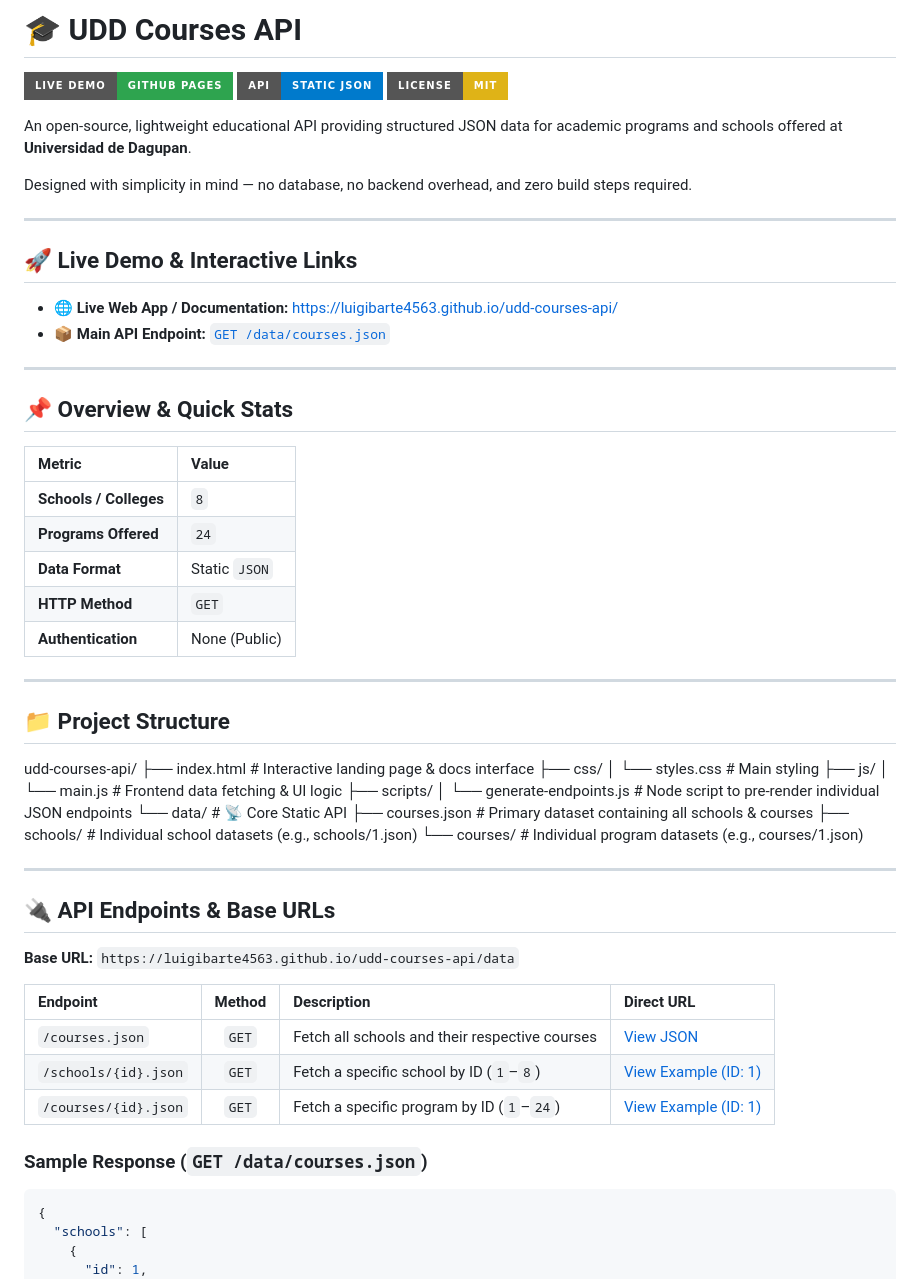
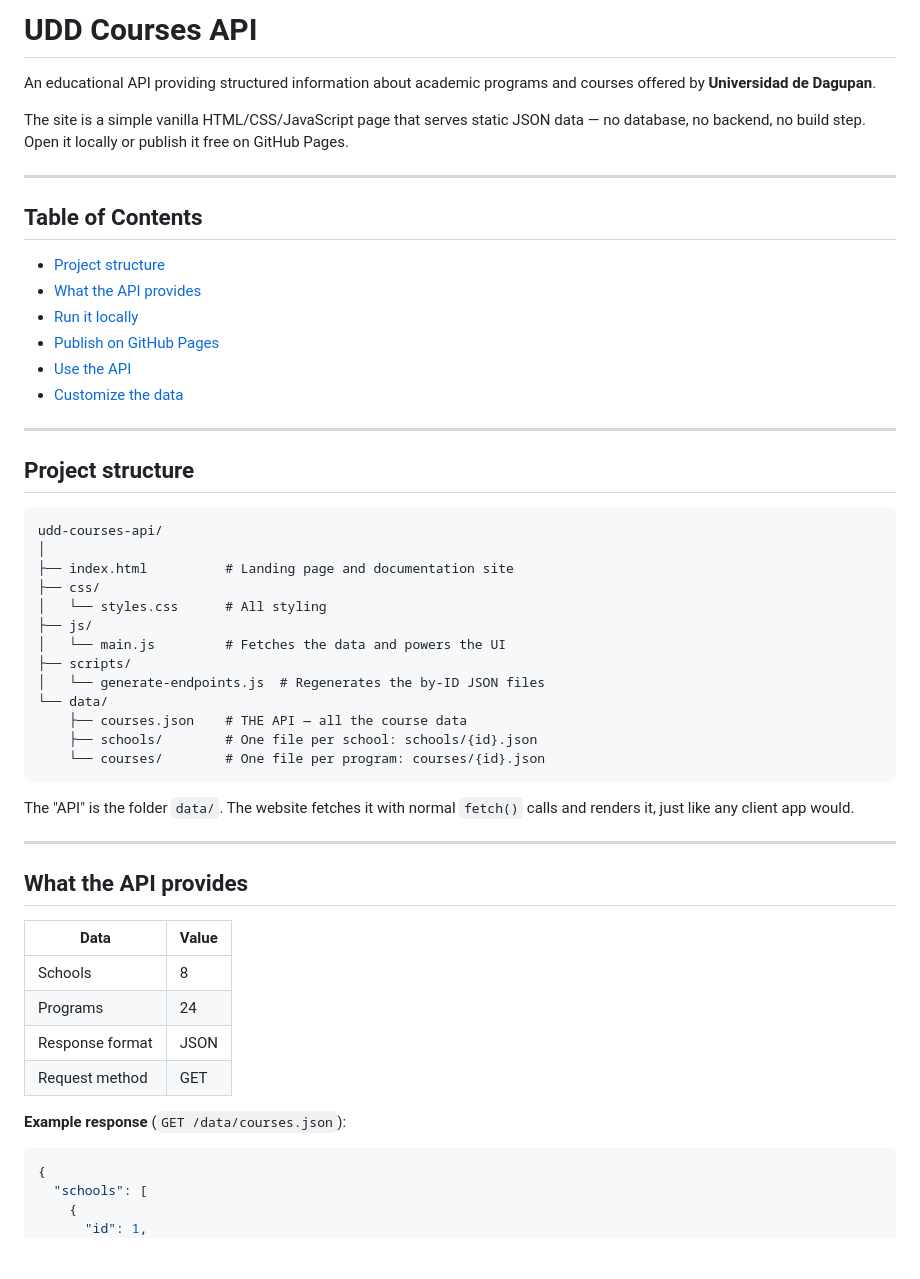
Before and after one commit to Luigibarte4563/udd-courses-api, a Markdown page: README.md, the part around one of its changes. GitHub-like rendering; badges without logos; blank space fills up the shorter version.

````diff
--- a/README.md
+++ b/README.md
@@ -1,63 +1,54 @@
-# 🎓 UDD Courses API
+# UDD Courses API
 
-[![Live Demo](https://img.shields.io/badge/Live_Demo-GitHub_Pages-2ea44f?style=for-the-badge&logo=github)](https://luigibarte4563.github.io/udd-courses-api/)
-[![API Status](https://img.shields.io/badge/API-Static_JSON-007acc?style=for-the-badge&logo=json)](https://luigibarte4563.github.io/udd-courses-api/data/courses.json)
-[![License: MIT](https://img.shields.io/badge/License-MIT-yellow.svg?style=for-the-badge)](LICENSE)
+An educational API providing structured information about academic programs and courses offered by **Universidad de Dagupan**.
 
-An open-source, lightweight educational API providing structured JSON data for academic programs and schools offered at **Universidad de Dagupan**.
-
-Designed with simplicity in mind — no database, no backend overhead, and zero build steps required.
+The site is a simple vanilla HTML/CSS/JavaScript page that serves static JSON data — no database, no backend, no build step. Open it locally or publish it free on GitHub Pages.
 
 ---
 
-## 🚀 Live Demo & Interactive Links
+## Table of Contents
 
-- **🌐 Live Web App / Documentation:** [https://luigibarte4563.github.io/udd-courses-api/](https://luigibarte4563.github.io/udd-courses-api/)
-- **📦 Main API Endpoint:** [`GET /data/courses.json`](https://luigibarte4563.github.io/udd-courses-api/data/courses.json)
+- [Project structure](#project-structure)
+- [What the API provides](#what-the-api-provides)
+- [Run it locally](#run-it-locally)
+- [Publish on GitHub Pages](#publish-on-github-pages)
+- [Use the API](#use-the-api)
+- [Customize the data](#customize-the-data)
 
 ---
 
-## 📌 Overview & Quick Stats
+## Project structure
 
-| Metric | Value |
-| :--- | :--- |
-| **Schools / Colleges** | `8` |
-| **Programs Offered** | `24` |
-| **Data Format** | Static `JSON` |
-| **HTTP Method** | `GET` |
-| **Authentication** | None (Public) |
+```
+udd-courses-api/
+│
+├── index.html          # Landing page and documentation site
+├── css/
+│   └── styles.css      # All styling
+├── js/
+│   └── main.js         # Fetches the data and powers the UI
+├── scripts/
+│   └── generate-endpoints.js  # Regenerates the by-ID JSON files
+└── data/
+    ├── courses.json    # THE API — all the course data
+    ├── schools/        # One file per school: schools/{id}.json
+    └── courses/        # One file per program: courses/{id}.json
+```
+
+The "API" is the folder `data/`. The website fetches it with normal `fetch()` calls and renders it, just like any client app would.
 
 ---
 
-## 📁 Project Structure
+## What the API provides
 
-udd-courses-api/
-├── index.html                 # Interactive landing page & docs interface
-├── css/
-│   └── styles.css             # Main styling
-├── js/
-│   └── main.js                # Frontend data fetching & UI logic
-├── scripts/
-│   └── generate-endpoints.js  # Node script to pre-render individual JSON endpoints
-└── data/                      # 📡 Core Static API
-├── courses.json           # Primary dataset containing all schools & courses
-├── schools/               # Individual school datasets (e.g., schools/1.json)
-└── courses/               # Individual program datasets (e.g., courses/1.json)
+| Data | Value |
+| --- | --- |
+| Schools | 8 |
+| Programs | 24 |
+| Response format | JSON |
+| Request method | GET |
 
-
----
-
-## 🔌 API Endpoints & Base URLs
-
-**Base URL:** `https://luigibarte4563.github.io/udd-courses-api/data`
-
-| Endpoint | Method | Description | Direct URL |
-| :--- | :---: | :--- | :--- |
-| `/courses.json` | `GET` | Fetch all schools and their respective courses | [View JSON](https://luigibarte4563.github.io/udd-courses-api/data/courses.json) |
-| `/schools/{id}.json` | `GET` | Fetch a specific school by ID (`1`–`8`) | [View Example (ID: 1)](https://luigibarte4563.github.io/udd-courses-api/data/schools/1.json) |
-| `/courses/{id}.json` | `GET` | Fetch a specific program by ID (`1`–`24`) | [View Example (ID: 1)](https://luigibarte4563.github.io/udd-courses-api/data/courses/1.json) |
-
-### Sample Response (`GET /data/courses.json`)
+**Example response** (`GET /data/courses.json`):
 
 ```json
 {
````
Also changed, not shown: other parts of README.md (+149 -41 lines).
